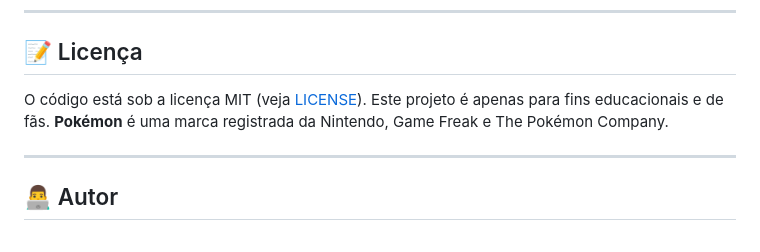
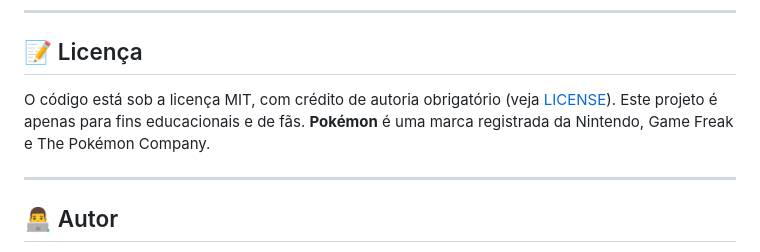
Before and after one commit to Davicjc/CronologiaPokemon, a Markdown page: README.md, the part around the change. GitHub-like rendering.

Commit message:
Docs: licença com crédito de autoria obrigatório

```diff
--- a/README.md
+++ b/README.md
@@ -135,7 +135,7 @@ Contribuições são sempre bem-vindas! Se você encontrou algum erro ou quer ad
 
 ## 📝 Licença
 
-O código está sob a licença MIT (veja [LICENSE](LICENSE)). Este projeto é apenas para fins educacionais e de fãs. **Pokémon** é uma marca registrada da Nintendo, Game Freak e The Pokémon Company.
+O código está sob a licença MIT, com crédito de autoria obrigatório (veja [LICENSE](LICENSE)). Este projeto é apenas para fins educacionais e de fãs. **Pokémon** é uma marca registrada da Nintendo, Game Freak e The Pokémon Company.
 
 ---
 
```
